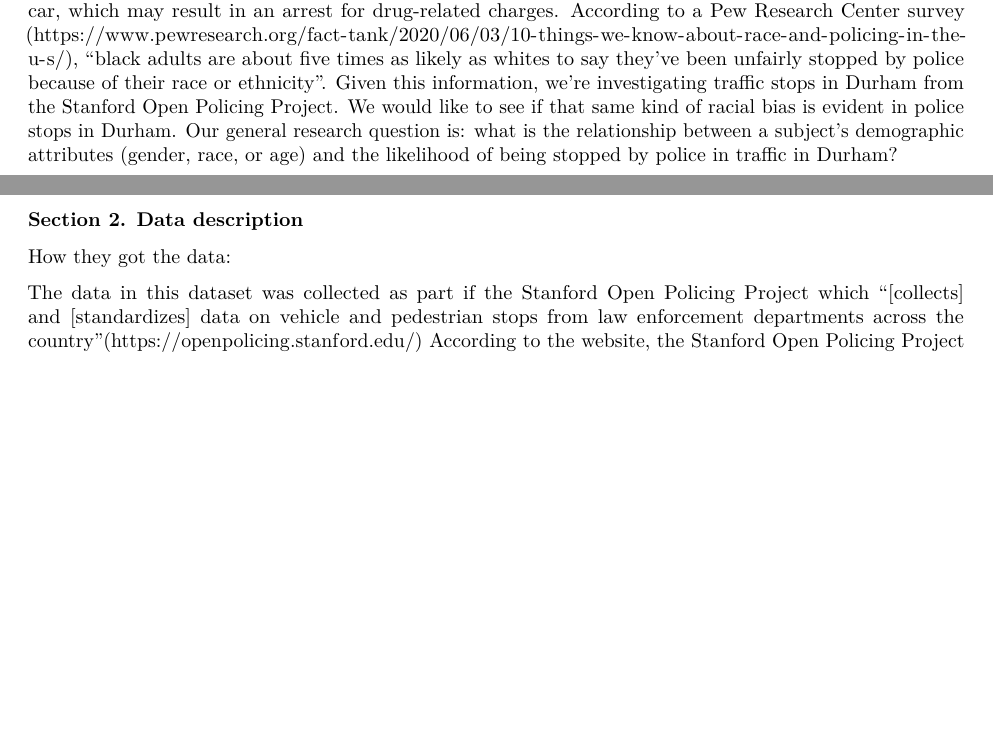
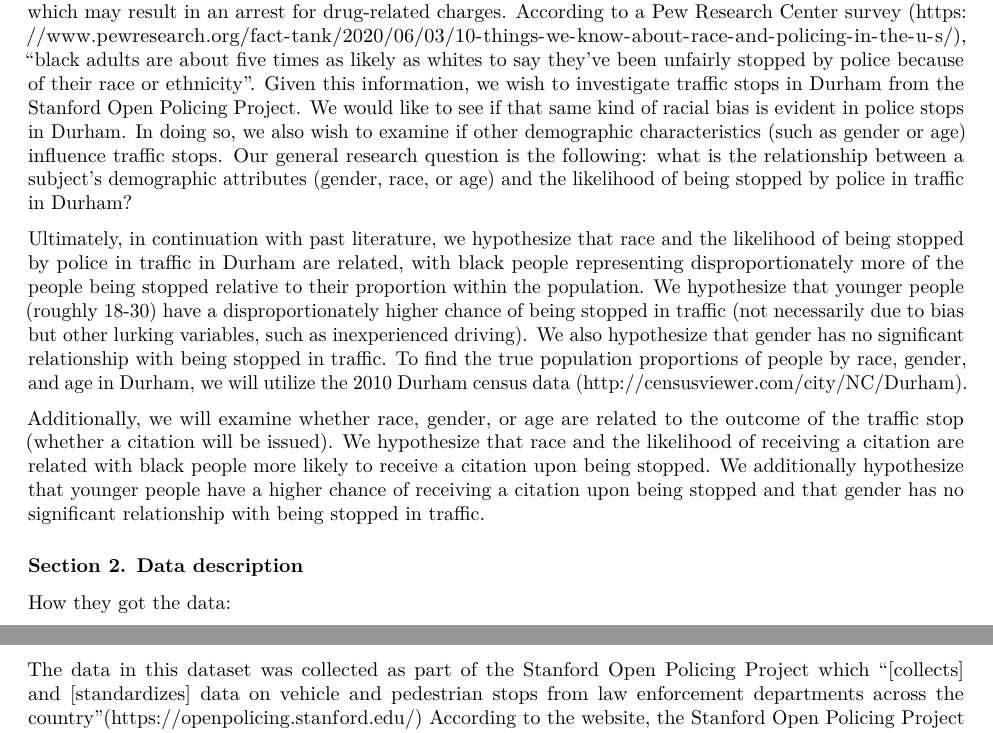
Before and after one commit to bob-qian/sta199-project-f2020, an R Markdown document (proposal.Rmd): two parts of pages 1 and 2 of 2, joined at a grey line, cut so that both start at the same text, the shorter picture padded with empty space. The pictures show the output file proposal.pdf that the author committed with the source.

Commit message:
Added hypotheses

```diff
--- a/proposal.Rmd
+++ b/proposal.Rmd
@@ -14,13 +14,17 @@ police <- read.csv("data/nc_durham_2020_04_01.csv")
 
 ### Section 1. Introduction
 
-In the wake of the election and the Black Lives Matter movement, we as the newest generation of voters need to educate ourselves on the systemic racism within the criminal justice and policing system. The US incarcerates more people than any other country (https://www.sentencingproject.org/criminal-justice-facts/), and people of color make up a disproportionate percent of the prison population. Police funding has grown significantly over the past four decades, and overpolicing in communities of color is a serious issue. In Michelle Alexander's Book, The New Jim Crow: Mass Incarceration in the Age of Colorblindness, she talks a lot about the rise of incarceration rates for black and brown people in the US. Alexander cites the War on Drugs as one of the biggest proponents for contemporary mass incarceration, and she uses police pretext stops as an example. In pretext stops, cops can pull over a "suspicious" driver on the pretext of a very minor traffic violation (e.g. turning on red, going over the speed limit) and then do a drug sweep of the car, which may result in an arrest for drug-related charges. According to a Pew Research Center survey (https://www.pewresearch.org/fact-tank/2020/06/03/10-things-we-know-about-race-and-policing-in-the-u-s/), "black adults are about five times as likely as whites to say they’ve been unfairly stopped by police because of their race or ethnicity". Given this information, we're investigating traffic stops in Durham from the Stanford Open Policing Project. We would like to see if that same kind of racial bias is evident in police stops in Durham. Our general research question is: what is the relationship between a subject's demographic attributes (gender, race, or age) and the likelihood of being stopped by police in traffic in Durham?
+In the wake of the election and the Black Lives Matter movement, we as the newest generation of voters need to educate ourselves on the systemic racism within the criminal justice and policing system. The US incarcerates more people than any other country (https://www.sentencingproject.org/criminal-justice-facts/), and people of color make up a disproportionate percent of the prison population. Police funding has grown significantly over the past four decades, and overpolicing in communities of color is a serious issue. In Michelle Alexander's Book, The New Jim Crow: Mass Incarceration in the Age of Colorblindness, she talks a lot about the rise of incarceration rates for black and brown people in the US. Alexander cites the War on Drugs as one of the biggest proponents for contemporary mass incarceration, and she uses police pretext stops as an example. In pretext stops, cops can pull over a "suspicious" driver on the pretext of a very minor traffic violation (e.g. turning on red, going over the speed limit) and then do a drug sweep of the car, which may result in an arrest for drug-related charges. According to a Pew Research Center survey (https://www.pewresearch.org/fact-tank/2020/06/03/10-things-we-know-about-race-and-policing-in-the-u-s/), "black adults are about five times as likely as whites to say they’ve been unfairly stopped by police because of their race or ethnicity". Given this information, we wish to investigate traffic stops in Durham from the Stanford Open Policing Project. We would like to see if that same kind of racial bias is evident in police stops in Durham. In doing so, we also wish to examine if other demographic characteristics (such as gender or age) influence traffic stops. Our general research question is the following: what is the relationship between a subject's demographic attributes (gender, race, or age) and the likelihood of being stopped by police in traffic in Durham?
+
+Ultimately, in continuation with past literature, we hypothesize that race and the likelihood of being stopped by police in traffic in Durham are related, with black people representing disproportionately more of the people being stopped relative to their proportion within the population. We hypothesize that younger people (roughly 18-30) have a disproportionately higher chance of being stopped in traffic (not necessarily due to bias but other lurking variables, such as inexperienced driving). We also hypothesize that gender has no significant relationship with being stopped in traffic. To find the true population proportions of people by race, gender, and age in Durham, we will utilize the 2010 Durham census data (http://censusviewer.com/city/NC/Durham).
+
+Additionally, we will examine whether race, gender, or age are related to the outcome of the traffic stop (whether a citation will be issued). We hypothesize that race and the likelihood of receiving a citation are related with black people more likely to receive a citation upon being stopped. We additionally hypothesize that younger people have a higher chance of receiving a citation upon being stopped and that gender has no significant relationship with being stopped in traffic.
 
 ### Section 2. Data description
 
 How they got the data:
 
-The data in this dataset was collected as part if the Stanford Open Policing Project which "[collects] and [standardizes] data on vehicle and pedestrian stops from law enforcement departments across the country"(https://openpolicing.stanford.edu/) According to the website, the Stanford Open Policing Project has compiled data from "21 state patrol agencies and 29 municipal police departments, comprising nearly 100 million traffic stops."(https://openpolicing.stanford.edu/findings/) One of the challenges which the website mentioned was the lack of information collected in traffic stops, and how they had to find states which track the data and release it in ways which can then be standardized.(https://openpolicing.stanford.edu/findings/)
+The data in this dataset was collected as part of the Stanford Open Policing Project which "[collects] and [standardizes] data on vehicle and pedestrian stops from law enforcement departments across the country"(https://openpolicing.stanford.edu/) According to the website, the Stanford Open Policing Project has compiled data from "21 state patrol agencies and 29 municipal police departments, comprising nearly 100 million traffic stops."(https://openpolicing.stanford.edu/findings/) One of the challenges which the website mentioned was the lack of information collected in traffic stops, and how they had to find states which track the data and release it in ways which can then be standardized.(https://openpolicing.stanford.edu/findings/)
 
 ### Section 3. Glimpse of data
 
```
Also changed, not shown: proposal.pdf, proposal.Rmd (2 more changed lines).
